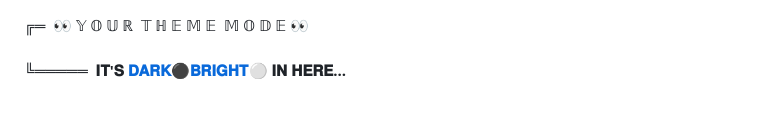
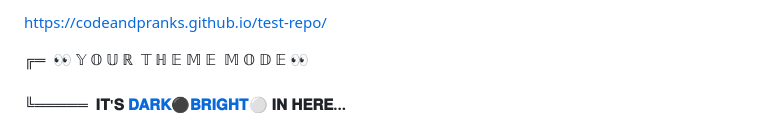
Before and after one commit to CodeAndPranks/test-repo, a Markdown page: README.md, the part around the change. Rendered like a GitHub page.

Commit message:
Update README.md
add .Io link

Signed-off-by: CodeAndPranks <140973619+CodeAndPranks@users.noreply.github.com>

```diff
--- a/README.md
+++ b/README.md
@@ -1,3 +1,5 @@
+https://codeandpranks.github.io/test-repo/
+
 ╔═&nbsp;&nbsp;👀 𝕐&nbsp;𝕆&nbsp;𝕌&nbsp;ℝ&nbsp;&nbsp;𝕋&nbsp;ℍ&nbsp;𝔼&nbsp;𝕄&nbsp;𝔼&nbsp;&nbsp;𝕄&nbsp;𝕆&nbsp;𝔻&nbsp;𝔼 👀
 <h4>
 <h4 align="left">
```
